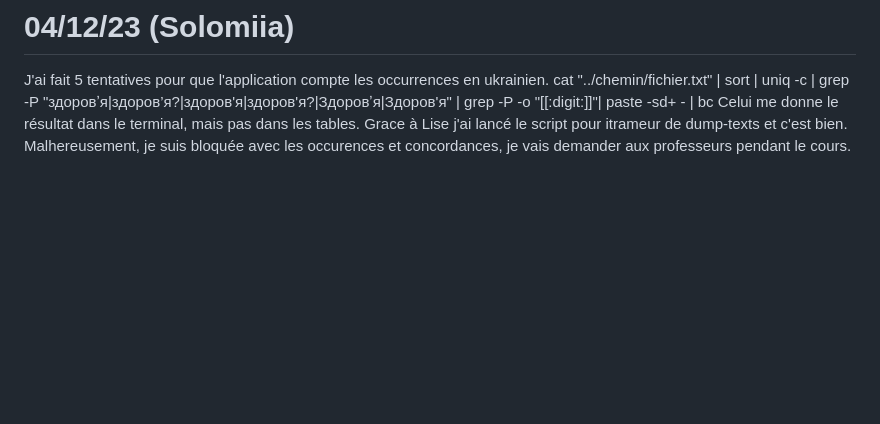
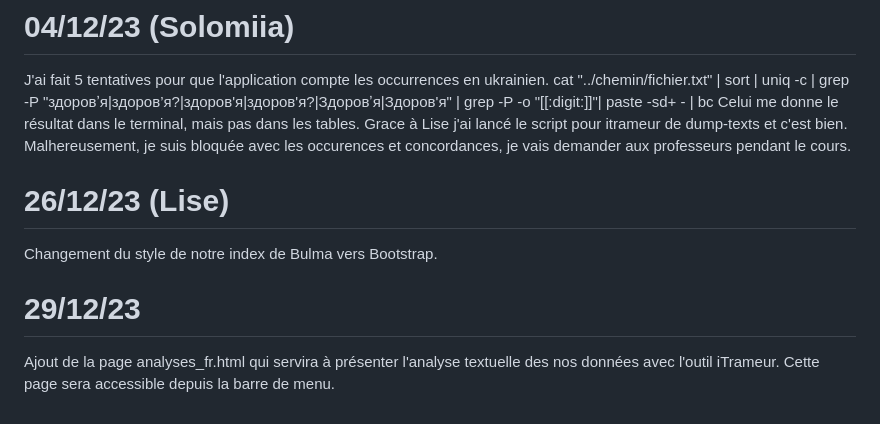
Before and after one commit to Elesionore/projet_sante_ppe, a Markdown page: journal_sante.md, the part around the change. Rendered like a GitHub page; blank space fills up the shorter version.

Commit message:
MAJ journal

```diff
--- a/journal_sante.md
+++ b/journal_sante.md
@@ -61,3 +61,9 @@ J'ai fait 5 tentatives pour que l'application compte les occurrences en ukrainie
 cat "../chemin/fichier.txt" | sort | uniq -c | grep -P "здоровʼя|здоров’я?|здоров'я|здоров'я?|Здоровʼя|Здоров'я" | grep -P -o "[[:digit:]]"| paste -sd+ - | bc
 Celui me donne le résultat dans le terminal, mais pas dans les tables.
 Grace à Lise j'ai lancé le script pour itrameur de dump-texts et c'est bien. Malhereusement, je suis bloquée avec les occurences et concordances, je vais demander aux professeurs pendant le cours.
+
+# 26/12/23 (Lise)
+Changement du style de notre index de Bulma vers Bootstrap.
+
+# 29/12/23
+Ajout de la page analyses_fr.html qui servira à présenter l'analyse textuelle des nos données avec l'outil iTrameur. Cette page sera accessible depuis la barre de menu.
```
